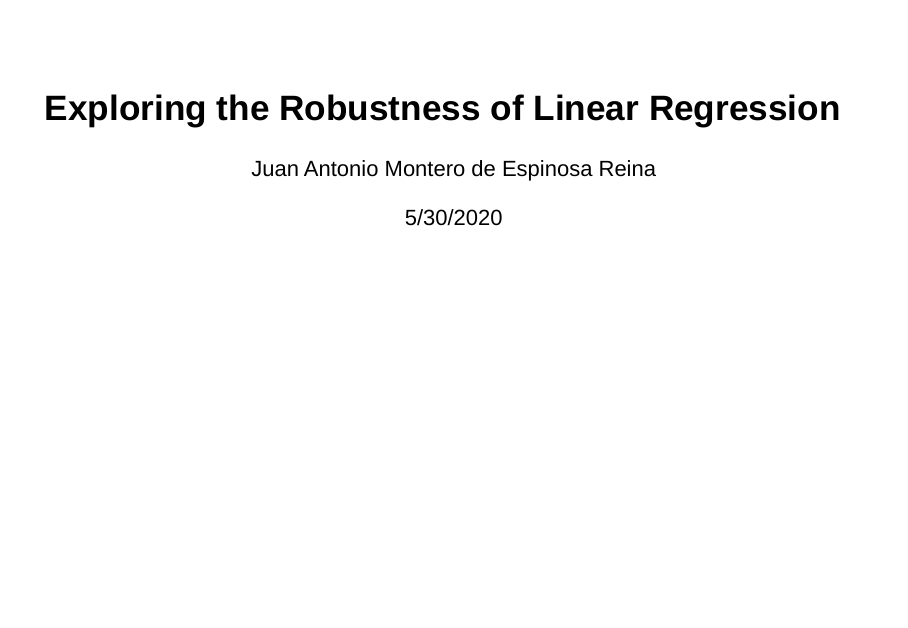
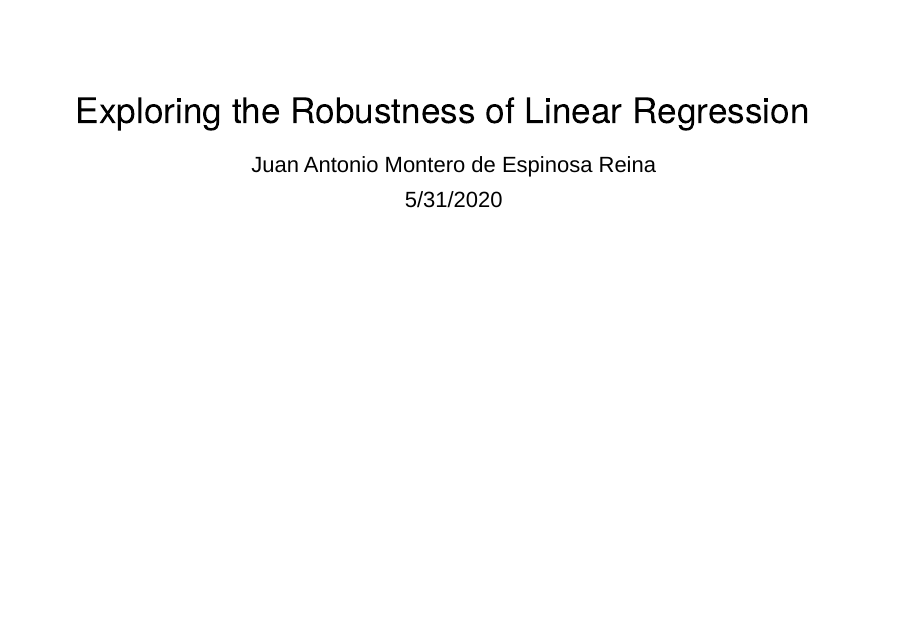
Before and after one commit to JMonteroEspinosa/LinearModelRobustness, an R Markdown document (presentation/presentation.Rmd): page 1 of 7 before the commit and the whole page after it. Rendered offline with R 4.5, knitr and Pandoc, with nearby package versions.

Commit message:
update presentation

````diff
--- a/presentation/presentation.Rmd
+++ b/presentation/presentation.Rmd
@@ -1,8 +1,11 @@
 ---
 title: "Exploring the Robustness of Linear Regression"
 author: "Juan Antonio Montero de Espinosa Reina"
-date: "5/30/2020"
-output: slidy_presentation
+date: "5/31/2020"
+output:
+  slidy_presentation:
+    theme: cerulean
+    highlight: haddock
 ---
 
 ```{r setup, include=FALSE}
````
Also changed, not shown: presentation/presentation.html, presentation/presentation.Rmd (7 more changed lines).
